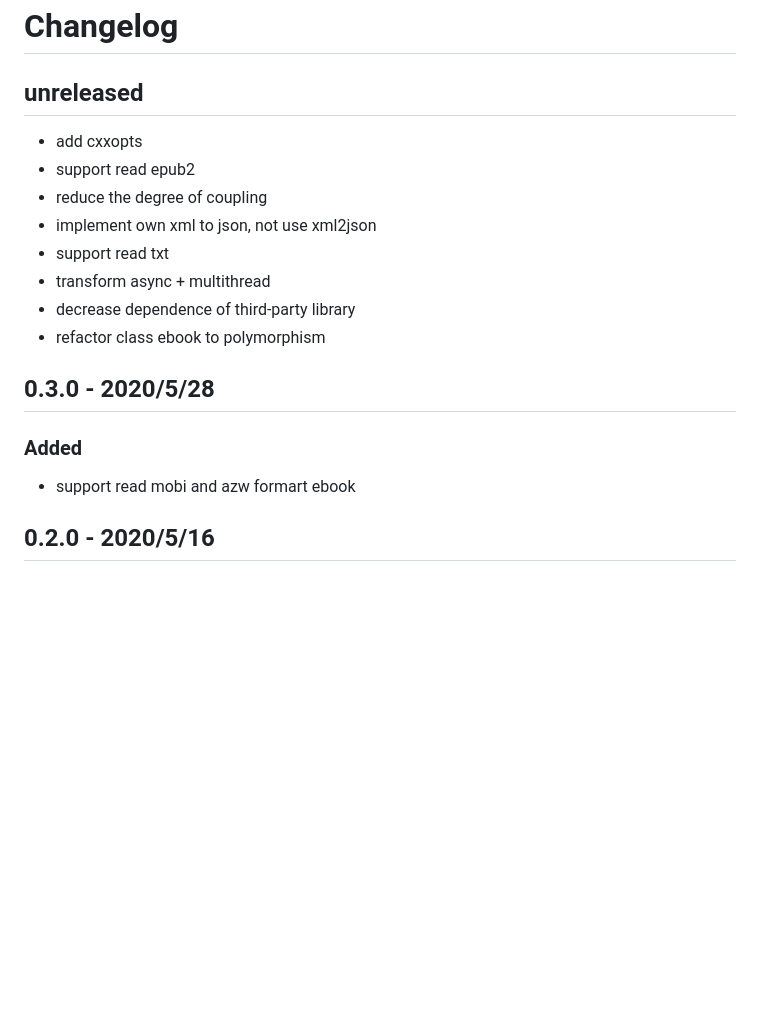
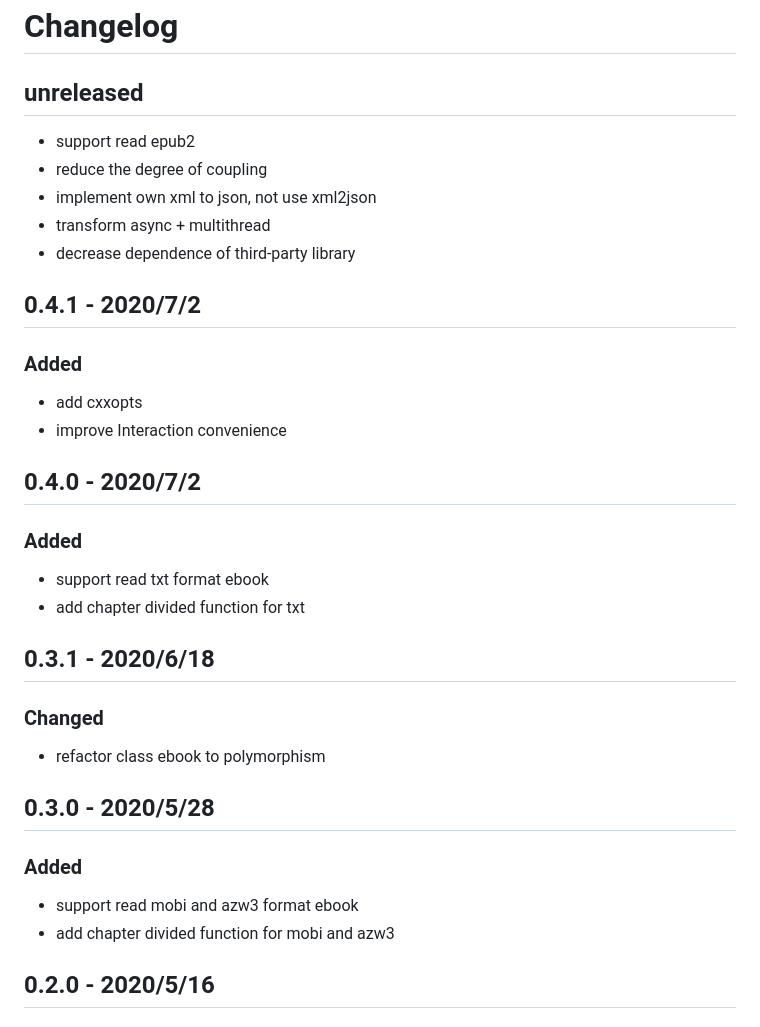
Before and after one commit to seasona/ebook-web, a Markdown page: CHANGELOG.md, the part around the change. Rendered like a GitHub page; blank space fills up the shorter version.

```diff
--- a/CHANGELOG.md
+++ b/CHANGELOG.md
@@ -2,20 +2,38 @@
 
 ## unreleased
 
-- add cxxopts
 - support read epub2
 - reduce the degree of coupling
 - implement own xml to json, not use xml2json
-- support read txt
 - transform async + multithread
 - decrease dependence of third-party library
+
+## 0.4.1 - 2020/7/2
+
+### Added
+
+- add cxxopts
+- improve Interaction convenience
+
+## 0.4.0 - 2020/7/2
+
+### Added
+
+- support read txt format ebook
+- add chapter divided function for txt
+
+## 0.3.1 - 2020/6/18
+
+### Changed
+
 - refactor class ebook to polymorphism
 
 ## 0.3.0 - 2020/5/28
 
 ### Added
 
-- support read mobi and azw formart ebook
+- support read mobi and azw3 format ebook
+- add chapter divided function for mobi and azw3
 
 ## 0.2.0 - 2020/5/16
 
```
Also changed, not shown: README.md (+23 -3 lines), image/demo.png (added), 1 other file.
